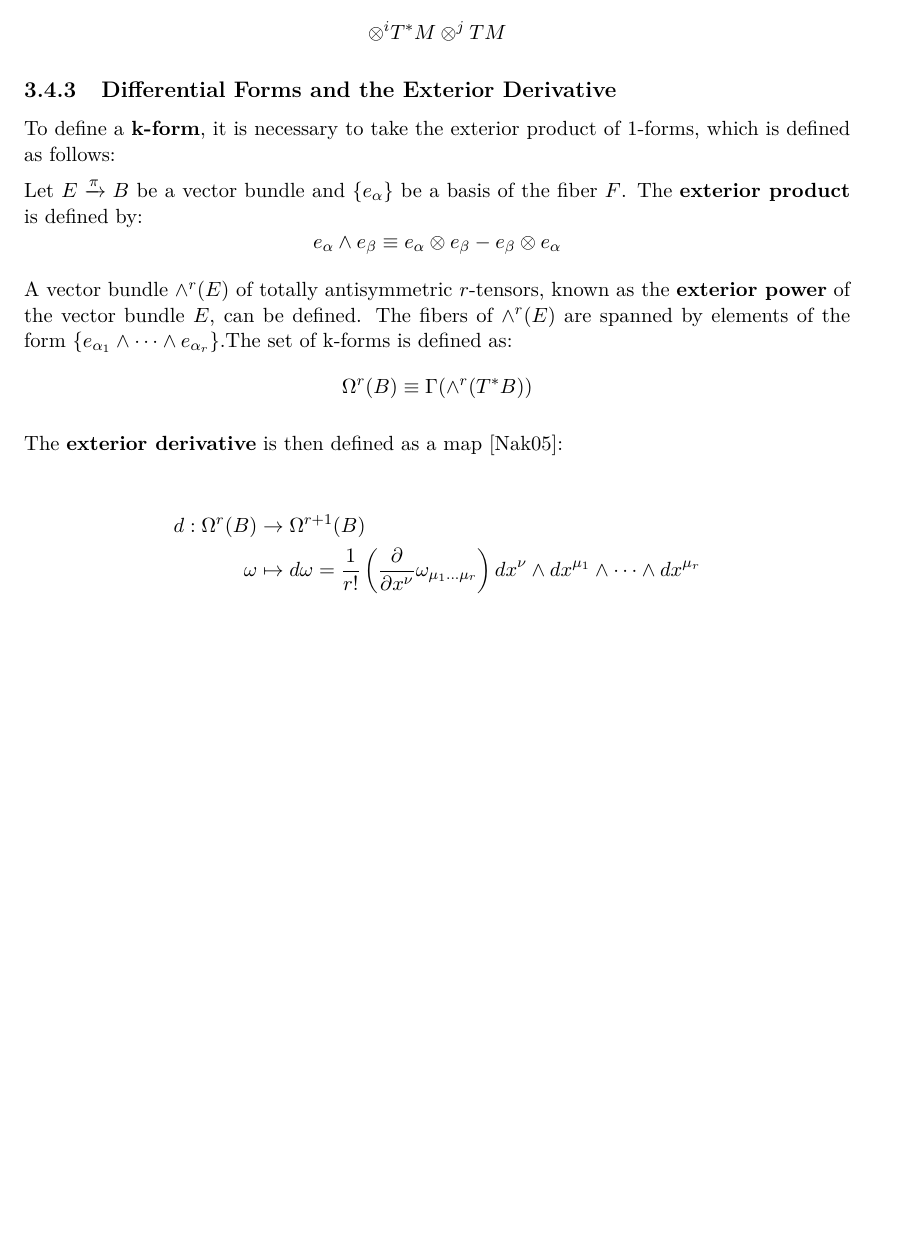
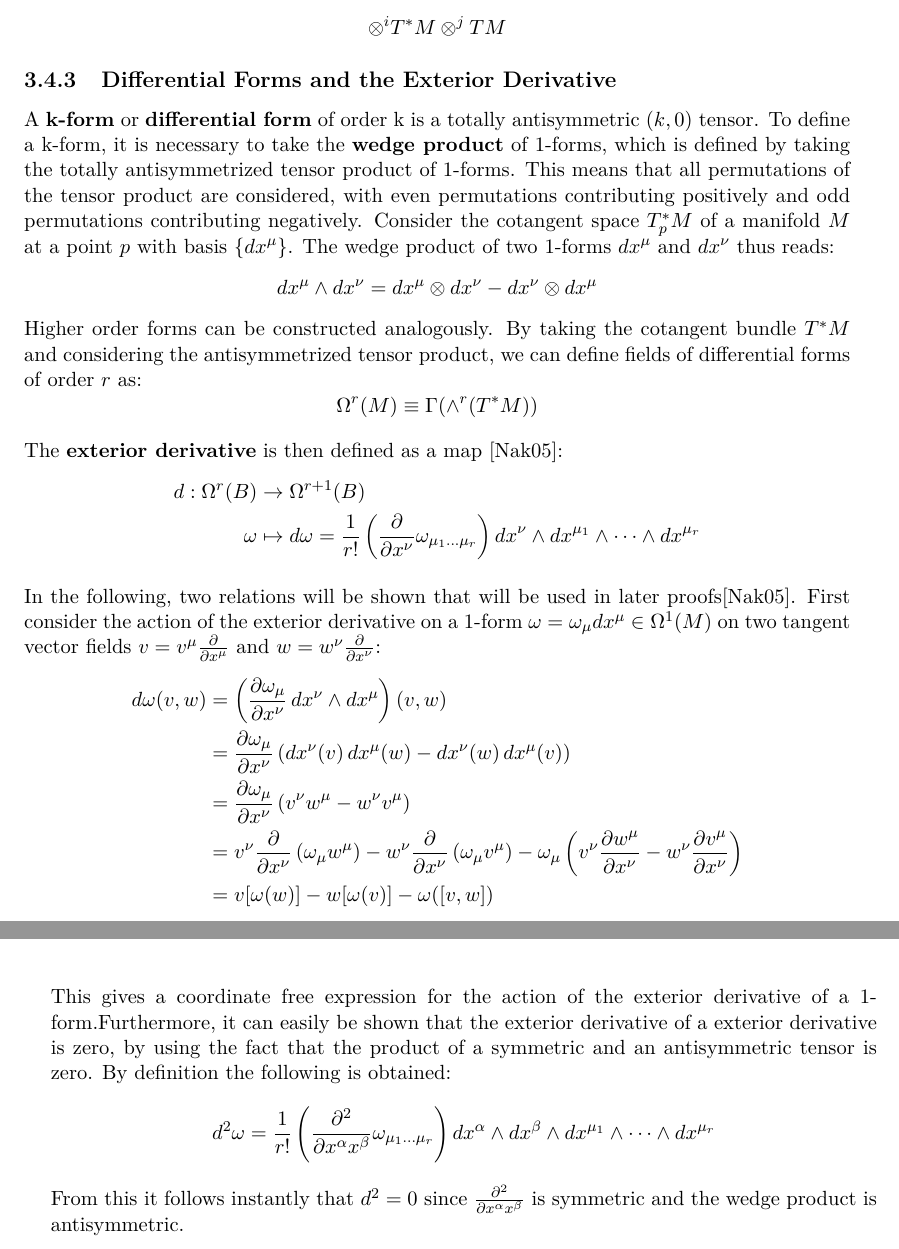
Before and after one commit to JonsPhy/BachelorThesis, a LaTeX thesis (latex/main.tex, which reads latex/content/03_bundles.tex): part of page 16 of 35 before the commit and two parts of pages 16 and 17 of 37 after it, the two joined at a grey line, cut so that both start at the same text, the shorter picture padded with empty space. The pictures show the PDF file out/main.pdf that the author committed with the source.

Commit message:
exterior derivative and dif forms corected

```diff
--- a/latex/content/03_bundles.tex
+++ b/latex/content/03_bundles.tex
@@ -238,17 +238,21 @@ In general, a tensor field of type $(i,j)$ is a section of the bundle\cite{Nakah
 
 
 \subsection{Differential Forms and the Exterior Derivative}
-To define a \textbf{k-form}, it is necessary to take the exterior product of 1-forms, which is defined as follows:
-
-Let \(E \xrightarrow{\pi} B\) be a vector bundle and \(\{e_\alpha\}\) be a basis of the fiber \(F\). The \textbf{exterior product} is defined by:
-\[e_\alpha \wedge e_\beta \equiv e_\alpha \otimes e_\beta - e_\beta \otimes e_\alpha\]
-
-A vector bundle \(\wedge^r (E)\) of totally antisymmetric \(r\)-tensors, known as the \textbf{exterior power} of the vector bundle \(E\), can be defined. The fibers of \(\wedge^r (E)\) are spanned by elements of the form \(\{ e_{\alpha_1} \wedge \dots \wedge e_{\alpha_r} \}\).The set of k-forms is defined as:
-\[\Omega^r(B) \equiv \Gamma(\wedge^r (T^*B))\]
+A \textbf{k-form} or \textbf{differential form} of order k is a totally antisymmetric $(k,0)$ tensor. To define a k-form, it is necessary to take the \textbf{wedge product} of 1-forms, which is defined by taking the totally antisymmetrized tensor product of 1-forms. This means that all permutations of the tensor product are considered, with even permutations contributing positively and odd permutations contributing negatively. Consider the cotangent space $T_p^*M$ of a manifold $M$ at a point $p$ with basis $\{dx^\mu\}$. The wedge product of two 1-forms \(dx^\mu\) and \(dx^\nu\) thus reads:
+\[
+dx^\mu \wedge dx^\nu = dx^\mu \otimes dx^\nu - dx^\nu \otimes dx^\mu
+\]
+Higher order forms can be constructed analogously. By taking the cotangent bundle \(T^*M\) and considering the antisymmetrized tensor product, we can define fields of differential forms of order \(r\) as:
+\[\Omega^r(M) \equiv \Gamma(\wedge^r (T^*M))\]
 
 The \textbf{exterior derivative} is then defined as a map \cite{NakaharaGeometrytopologyphysics2005}:
-
 \begin{align*}
   d: \Omega^r(B) &\to \Omega^{r+1}(B) \\
   \omega &\mapsto d\omega = \frac{1}{r!}\left( \frac{\partial}{ \partial x^\nu} \omega_{\mu_1 \dots \mu_r} \right) dx^\nu \wedge dx^{\mu_1} \wedge \dots \wedge dx^{\mu_r}
 \end{align*}
+
+In the following, two relations will be shown that will be used in later proofs\cite{NakaharaGeometrytopologyphysics2005}. First consider the action of the exterior derivative on a 1-form $\omega=\omega_\mu dx^\mu \in \Omega^1(M)$ on two tangent vector fields $v=v^\mu\frac{\partial}{\partial x^\mu}$ and $w=w^\nu\frac{\partial}{\partial x^\nu}$:
+\begin{align*}
+  d\omega(v, w)
+  &= \left( \frac{\partial \omega_\mu}{\partial x^\nu} \, dx^\nu \wedge dx^\mu \right)(v, w) \\
+  &= \frac{\partial \omega_\mu}{\partial x^\nu}
@@ -254,0 +263,7 @@ The \textbf{exterior derivative} is then defined as a map \cite{NakaharaGeometry
+  - w^\nu \frac{\partial}{\partial x^\nu} \left( \omega_\mu v^\mu \right)
+  - \omega_\mu \left( v^\nu \frac{\partial w^\mu}{\partial x^\nu} - w^\nu \frac{\partial v^\mu}{\partial x^\nu} \right) \\
+  &= v[\omega(w)] - w[\omega(v)] - \omega([v, w])
+\end{align*}
+This gives a coordinate free expression for the action of the exterior derivative of a 1-form.Furthermore, it can easily be shown that the exterior derivative of a exterior derivative is zero, by using the fact that the product of a symmetric and an antisymmetric tensor is zero. By definition the following is obtained:
+\[ d^2\omega = \frac{1}{r!}\left( \frac{\partial^2}{ \partial x^\alpha x^\beta} \omega_{\mu_1 \dots \mu_r} \right) dx^\alpha \wedge dx^\beta \wedge dx^{\mu_1} \wedge \dots \wedge dx^{\mu_r} \]
+From this it follows instantly that $d^2=0$ since $\frac{\partial^2}{ \partial x^\alpha x^\beta}$ is symmetric and the wedge product is antisymmetric.
```
Also changed, not shown: out/main.pdf, latex/content/03_bundles.tex (4 more changed lines).
